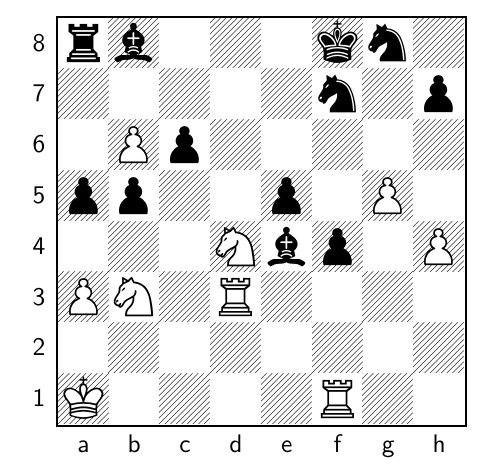
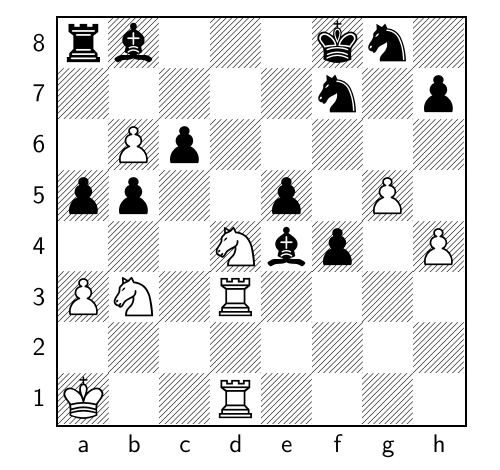
Before and after one commit to TomCasavant/latex-chess, a LaTeX document (default_filepath.tex): part of the page, cut so that both start at the same text. Compiled offline with pdfLaTeX.

Commit message:
[automated] Regenerate text/pdf for chessboard

```diff
--- a/default_filepath.tex
+++ b/default_filepath.tex
@@ -13,6 +13,6 @@
 \normalsize%
 \setchessboard{showmover=false}%
 \newgame%
-\fenboard{rb3kn1/5n1p/1Pp5/pp2p1P1/3Nbp1P/PN1R4/8/K4R2 w - - 2 63}%
+\fenboard{rb3kn1/5n1p/1Pp5/pp2p1P1/3Nbp1P/PN1R4/8/K2R4 b - - 3 63}%
 \chessboard%
 \end{document}
```
Also changed, not shown: chessboard.png, chessboard_display.pdf.
